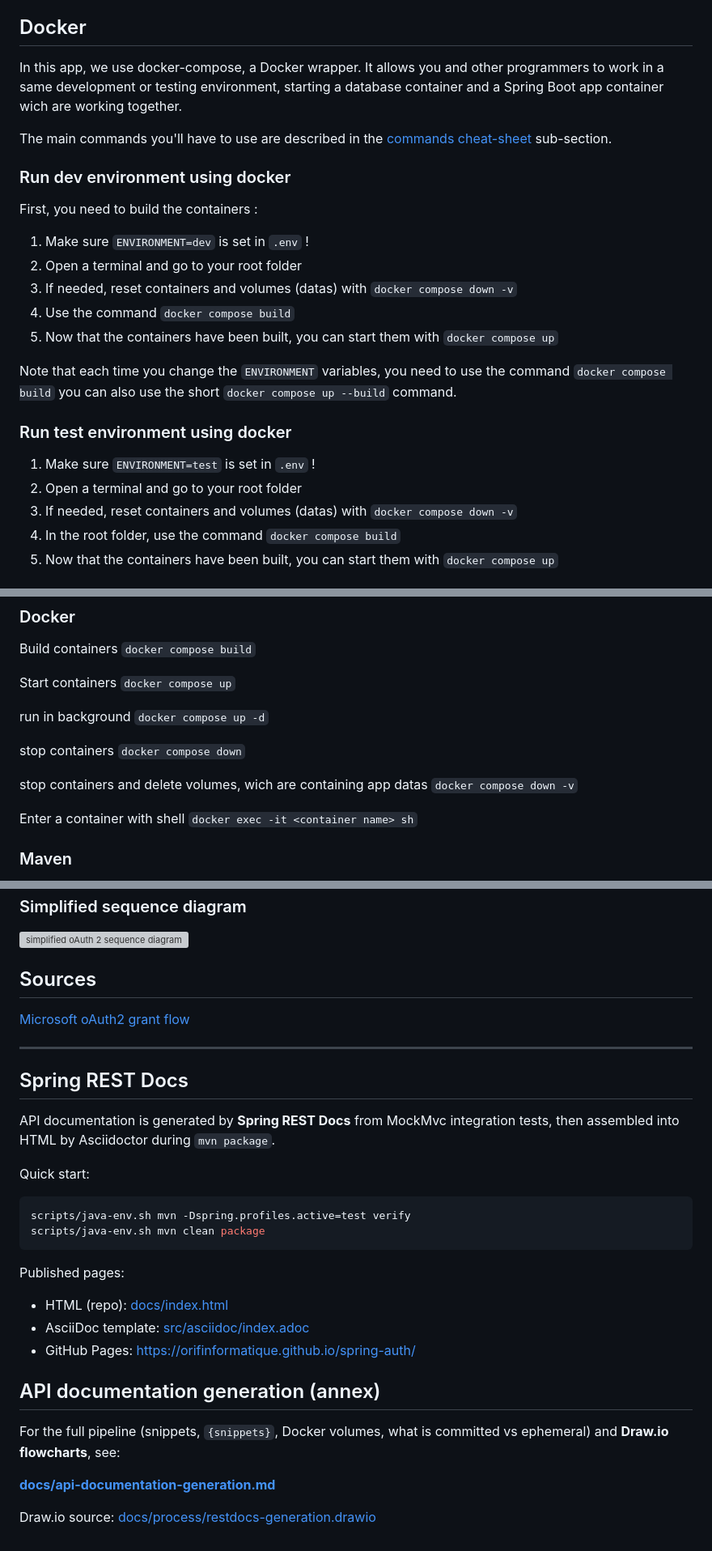
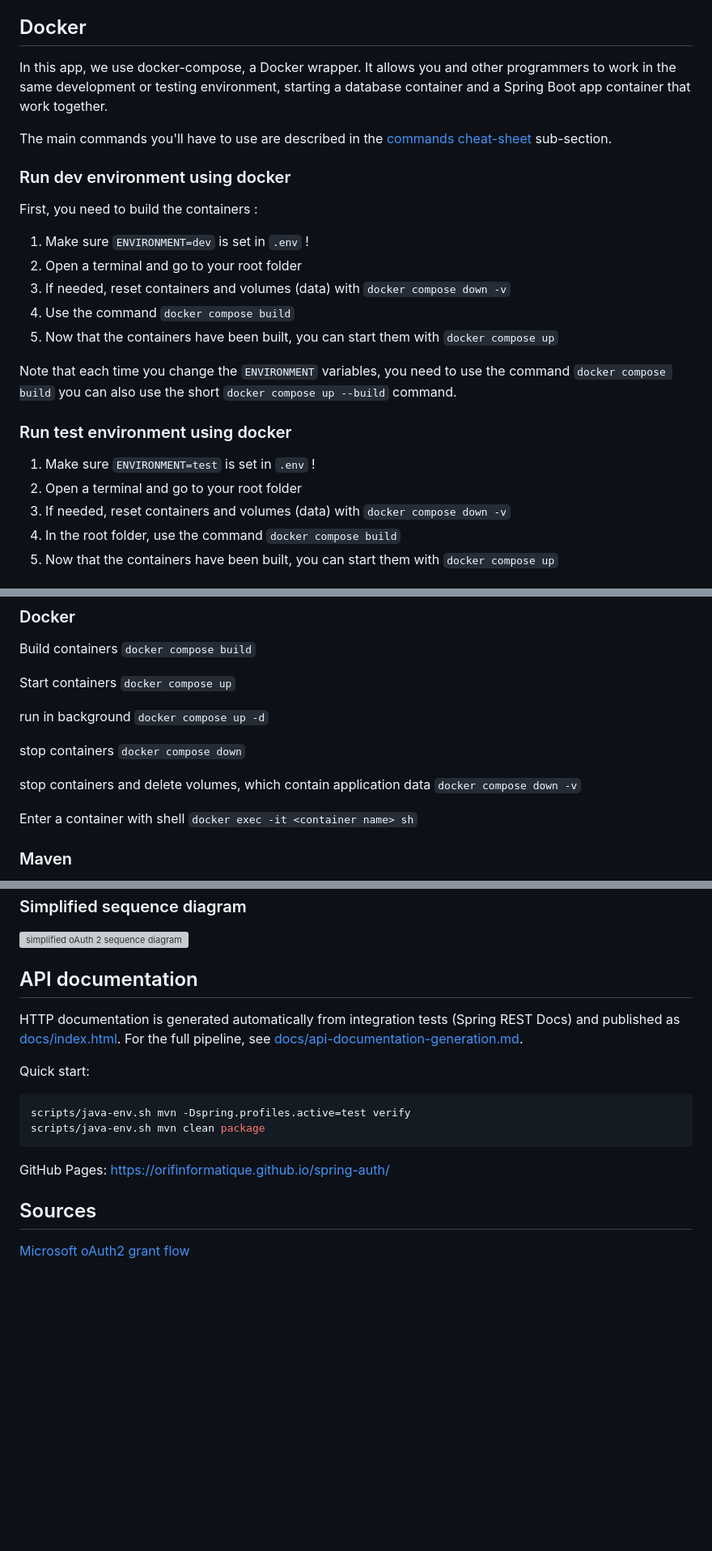
Before and after one commit to OrifInformatique/spring-auth, a Markdown page: README.md, 3 parts joined by grey strips. Shown at 81% size. Drawn GitHub-style; blank space fills up the shorter version; grey boxes are pictures that could not be loaded.

````diff
--- a/README.md
+++ b/README.md
@@ -75,7 +84,7 @@ The `application.properties` file located in the root folder is git ignored and
 ## Docker
 
 In this app, we use docker-compose, a Docker wrapper.
-It allows you and other programmers to work in a same development or testing environment, starting a database container and a Spring Boot app container wich are working together.
+It allows you and other programmers to work in the same development or testing environment, starting a database container and a Spring Boot app container that work together.
 
 The main commands you'll have to use are described in the [commands cheat-sheet](#commands-cheat-sheet) sub-section.
 
@@ -84,7 +93,7 @@ First, you need to build the containers :
 
 1. Make sure `ENVIRONMENT=dev` is set in `.env` !
 2. Open a terminal and go to your root folder
-3. If needed, reset containers and volumes (datas) with `docker compose down -v`
+3. If needed, reset containers and volumes (data) with `docker compose down -v`
 4. Use the command `docker compose build`
 5. Now that the containers have been built, you can start them with `docker compose up`
 
@@ -94,7 +103,7 @@ the command `docker compose build` you can also use the short `docker compose up
 ### Run test environment using docker
 1. Make sure `ENVIRONMENT=test` is set in `.env` !
 2. Open a terminal and go to your root folder
-3. If needed, reset containers and volumes (datas) with `docker compose down -v`
+3. If needed, reset containers and volumes (data) with `docker compose down -v`
 4. In the root folder, use the command `docker compose build`
 5. Now that the containers have been built, you can start them with `docker compose up`
 
@@ -133,7 +142,7 @@ run in background
 stop containers
 `docker compose down`
 
-stop containers and delete volumes, wich are containing app datas
+stop containers and delete volumes, which contain application data
 `docker compose down -v`
 
 Enter a container with shell
@@ -166,15 +175,9 @@ Check if the project's structure is valid
 </p>
 
 
-## Sources
+## API documentation
 
-[Microsoft oAuth2 grant flow](https://learn.microsoft.com/en-us/entra/identity-platform/v2-oauth2-auth-code-flow)
-
----
-
-## Spring REST Docs
-
-API documentation is generated by **Spring REST Docs** from MockMvc integration tests, then assembled into HTML by Asciidoctor during `mvn package`.
+HTTP documentation is generated automatically from integration tests (Spring REST Docs) and published as [docs/index.html](docs/index.html). For the full pipeline, see [docs/api-documentation-generation.md](docs/api-documentation-generation.md).
 
 Quick start:
 
@@ -183,16 +186,8 @@ scripts/java-env.sh mvn -Dspring.profiles.active=test verify
 scripts/java-env.sh mvn clean package
 ```
 
-Published pages:
+GitHub Pages: [https://orifinformatique.github.io/spring-auth/](https://orifinformatique.github.io/spring-auth/)
 
-- HTML (repo): [docs/index.html](docs/index.html)
-- AsciiDoc template: [src/asciidoc/index.adoc](src/asciidoc/index.adoc)
-- GitHub Pages: [https://orifinformatique.github.io/spring-auth/](https://orifinformatique.github.io/spring-auth/)
+## Sources
 
-## API documentation generation (annex)
-
-For the full pipeline (snippets, `{snippets}`, Docker volumes, what is committed vs ephemeral) and **Draw.io flowcharts**, see:
-
-**[docs/api-documentation-generation.md](docs/api-documentation-generation.md)**
-
-Draw.io source: [docs/process/restdocs-generation.drawio](docs/process/restdocs-generation.drawio)
+[Microsoft oAuth2 grant flow](https://learn.microsoft.com/en-us/entra/identity-platform/v2-oauth2-auth-code-flow)
````
Also changed, not shown: other parts of README.md (+17 -8 lines), docs/api-documentation-generation.md (+10 -6 lines), docs/process-documentation.md (+30 -84 lines).
